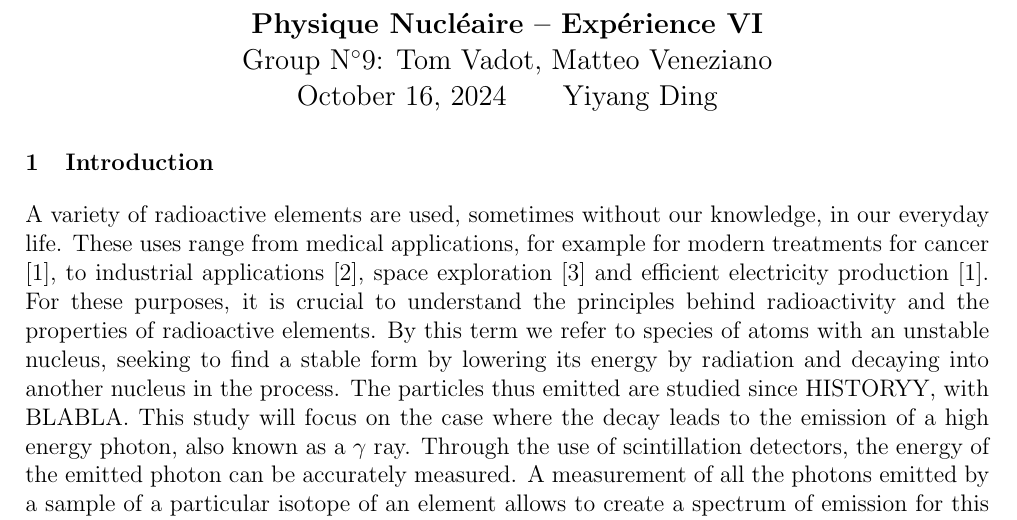
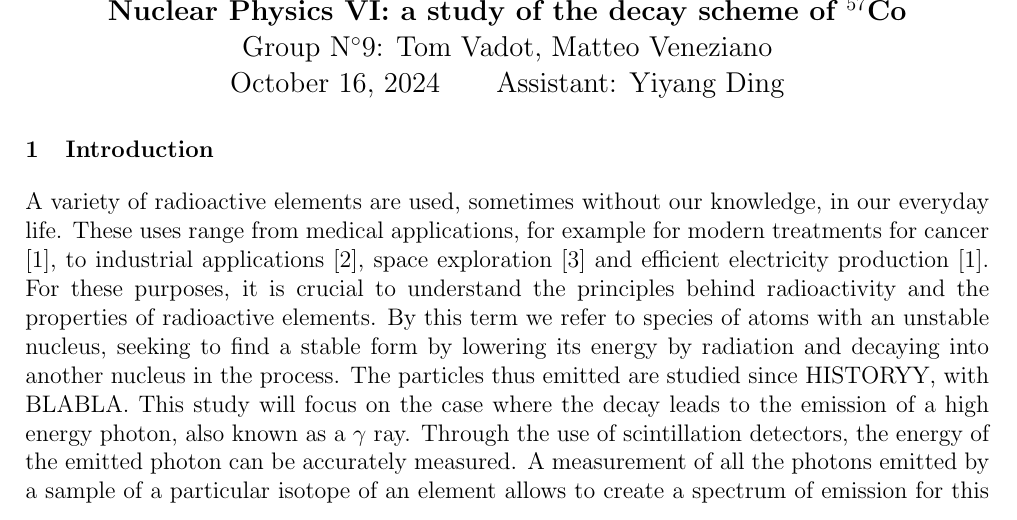
Before and after one commit to TomVdt/TPIII, a LaTeX document (01-physique-nucleaire-VI/rapport.tex, which reads 01-physique-nucleaire-VI/config/commands.tex): part of page 1 of 19, cut at the place of the change. Compiled offline with pdfLaTeX.

Commit message:
titre lol

```diff
--- a/01-physique-nucleaire-VI/config/commands.tex
+++ b/01-physique-nucleaire-VI/config/commands.tex
@@ -25,7 +25,7 @@
 	\begin{center}
 		\large\textbf{#1}\\%
 		\large Group N$^\circ$#2: #3\\%
-		\large \today\qquad #4\\%
+		\large \today\qquad Assistant: #4\\%
 	\end{center}
 }
 
--- a/01-physique-nucleaire-VI/rapport.tex
+++ b/01-physique-nucleaire-VI/rapport.tex
@@ -1,19 +1,19 @@
 \documentclass[a4paper, 12pt, oneside]{article}
-
-\title{Physique Nucléaire -- Expérience VI}
-\author{Tom Vadot \and Matteo Veneziano}
-\date{\today}
 
 \input{config/imports.tex}
 \input{config/biblatex.tex}
 \input{config/commands.tex}
+
+\title{Nuclear Physics VI: a study of the decay scheme of \cobalt}
+\author{Tom Vadot \and Matteo Veneziano}
+\date{\today}
 
 % \graphicspath{./figures/}
 
 \begin{document}
 
 % \maketitle
-\couille{Physique Nucléaire -- Expérience VI}{9}{Tom Vadot, Matteo Veneziano}{Yiyang Ding}
+\couille{Nuclear Physics VI: a study of the decay scheme of \cobalt}{9}{Tom Vadot, Matteo Veneziano}{Yiyang Ding}
 
 \input{sections/0-introduction.tex}
 \input{sections/1-theory-exp-setup.tex}
```
